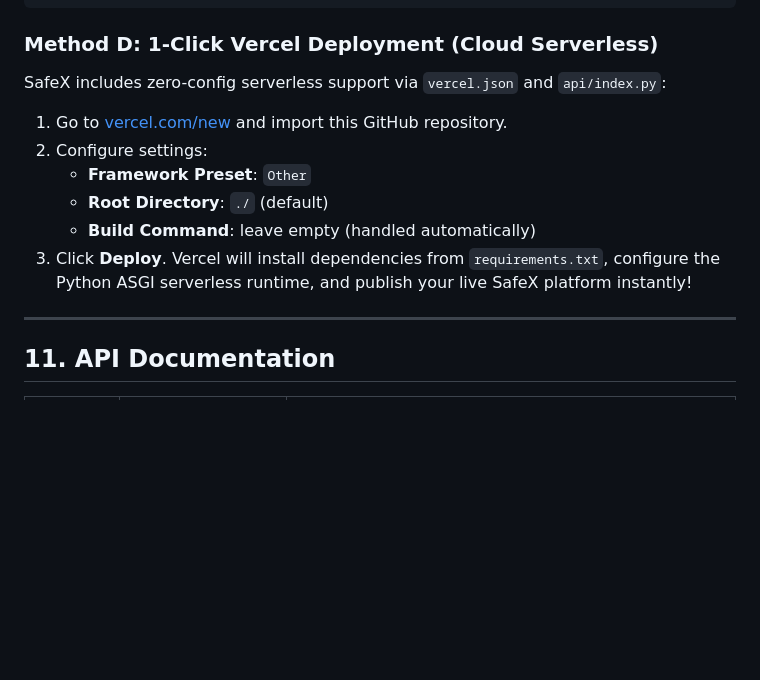
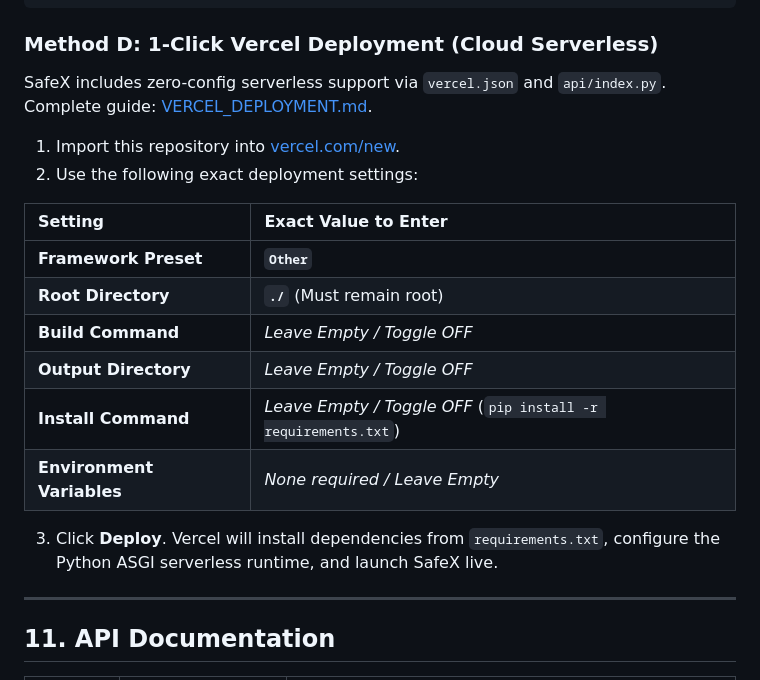
Before and after one commit to lucky0001-vk/Phishing-Email-URL-and-Attachment-Risk-Checker, a Markdown page: README.md, the part around the change. Rendered like a GitHub page; blank space fills up the shorter version.

Commit message:
docs(deployment): add comprehensive Vercel deployment checklist and settings guide

````diff
--- a/README.md
+++ b/README.md
@@ -206,14 +206,21 @@ python safex_cli.py safex/samples/2_scenario_2_disguised_executable.eml
 ```
 
 ### Method D: 1-Click Vercel Deployment (Cloud Serverless)
-SafeX includes zero-config serverless support via `vercel.json` and `api/index.py`:
+SafeX includes zero-config serverless support via `vercel.json` and `api/index.py`. Complete guide: [VERCEL_DEPLOYMENT.md](file:///c:/Users/Dell/Desktop/anti/docs/VERCEL_DEPLOYMENT.md).
 
-1. Go to [vercel.com/new](https://vercel.com/new) and import this GitHub repository.
-2. Configure settings:
-   - **Framework Preset**: `Other`
-   - **Root Directory**: `./` (default)
-   - **Build Command**: leave empty (handled automatically)
-3. Click **Deploy**. Vercel will install dependencies from `requirements.txt`, configure the Python ASGI serverless runtime, and publish your live SafeX platform instantly!
+1. Import this repository into [vercel.com/new](https://vercel.com/new).
+2. Use the following exact deployment settings:
+
+| Setting | Exact Value to Enter |
+| :--- | :--- |
+| **Framework Preset** | **`Other`** |
+| **Root Directory** | **`./`** (Must remain root) |
+| **Build Command** | *Leave Empty / Toggle OFF* |
+| **Output Directory** | *Leave Empty / Toggle OFF* |
+| **Install Command** | *Leave Empty / Toggle OFF* (`pip install -r requirements.txt`) |
+| **Environment Variables** | *None required / Leave Empty* |
+
+3. Click **Deploy**. Vercel will install dependencies from `requirements.txt`, configure the Python ASGI serverless runtime, and launch SafeX live.
 
 ---
 
````
Also changed, not shown: docs/VERCEL_DEPLOYMENT.md (added, +76 -0 lines).
